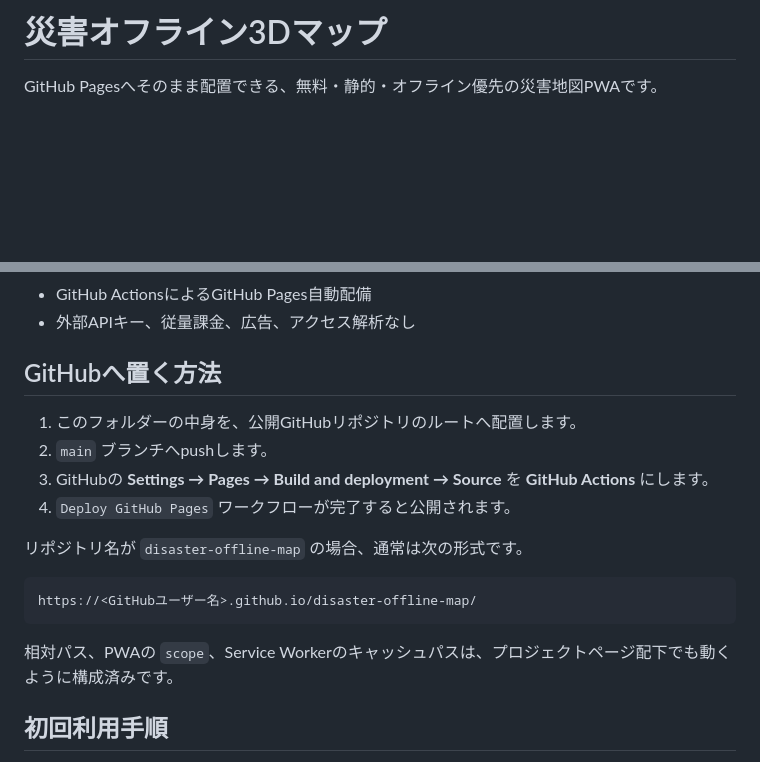
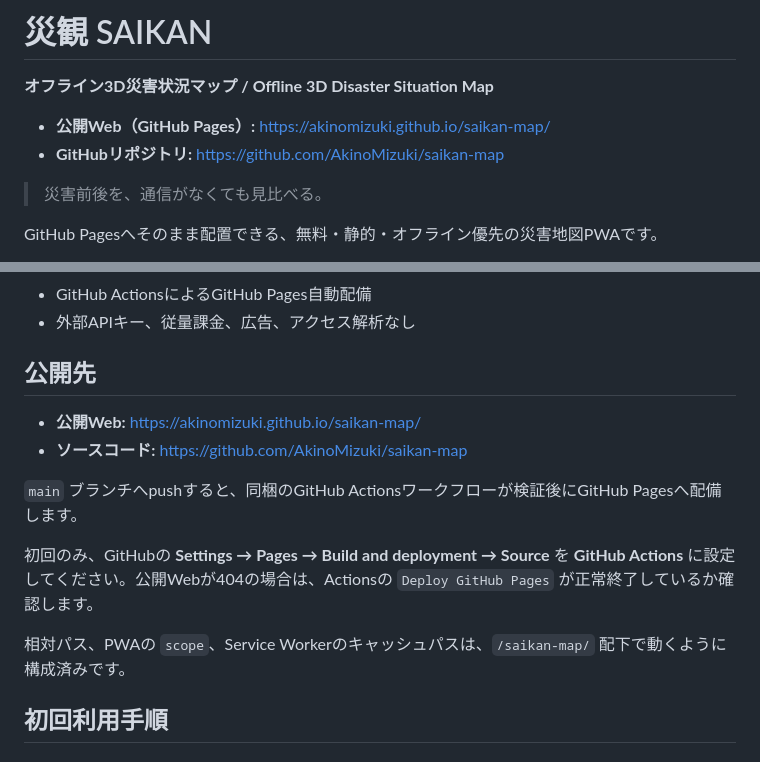
Before and after one commit to AkinoMizuki/saikan-map, a Markdown page: README.md, 2 parts joined by grey strips. GitHub-like rendering; blank space fills up the shorter version.

Commit message:
READMEに公開URLとSAIKAN名称を反映

````diff
--- a/README.md
+++ b/README.md
@@ -1,4 +1,11 @@
-# 災害オフライン3Dマップ
+# 災観 SAIKAN
+
+**オフライン3D災害状況マップ / Offline 3D Disaster Situation Map**
+
+- **公開Web（GitHub Pages）:** https://akinomizuki.github.io/saikan-map/
+- **GitHubリポジトリ:** https://github.com/AkinoMizuki/saikan-map
+
+> 災害前後を、通信がなくても見比べる。
 
 GitHub Pagesへそのまま配置できる、無料・静的・オフライン優先の災害地図PWAです。
 
@@ -31,20 +38,16 @@ GitHub Pagesへそのまま配置できる、無料・静的・オフライン
 - GitHub ActionsによるGitHub Pages自動配備
 - 外部APIキー、従量課金、広告、アクセス解析なし
 
-## GitHubへ置く方法
+## 公開先
 
-1. このフォルダーの中身を、公開GitHubリポジトリのルートへ配置します。
-2. `main` ブランチへpushします。
-3. GitHubの **Settings → Pages → Build and deployment → Source** を **GitHub Actions** にします。
-4. `Deploy GitHub Pages` ワークフローが完了すると公開されます。
+- **公開Web:** https://akinomizuki.github.io/saikan-map/
+- **ソースコード:** https://github.com/AkinoMizuki/saikan-map
 
-リポジトリ名が `disaster-offline-map` の場合、通常は次の形式です。
+`main` ブランチへpushすると、同梱のGitHub Actionsワークフローが検証後にGitHub Pagesへ配備します。
 
-```text
-https://<GitHubユーザー名>.github.io/disaster-offline-map/
-```
+初回のみ、GitHubの **Settings → Pages → Build and deployment → Source** を **GitHub Actions** に設定してください。公開Webが404の場合は、Actionsの `Deploy GitHub Pages` が正常終了しているか確認します。
 
-相対パス、PWAの `scope`、Service Workerのキャッシュパスは、プロジェクトページ配下でも動くように構成済みです。
+相対パス、PWAの `scope`、Service Workerのキャッシュパスは、`/saikan-map/` 配下で動くように構成済みです。
 
 ## 初回利用手順
 
````
